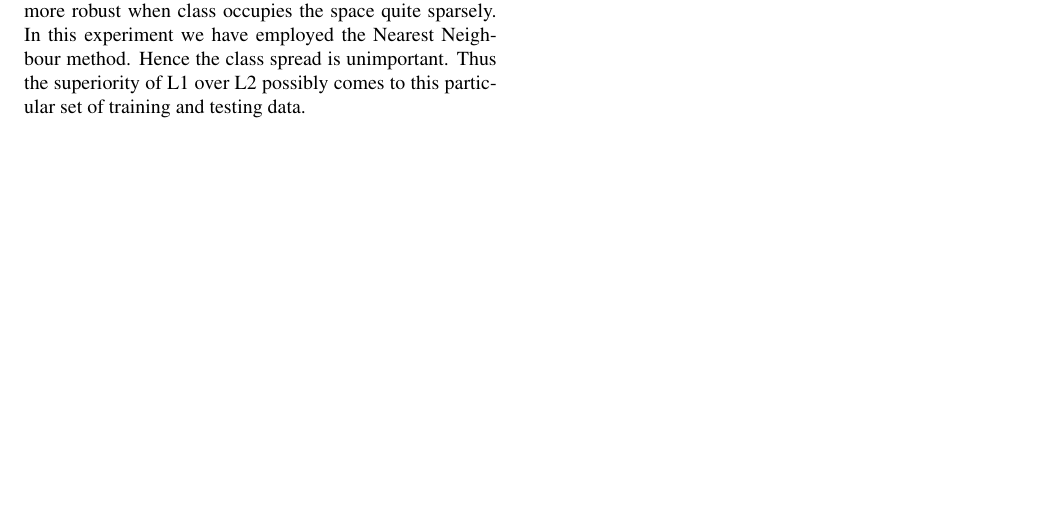
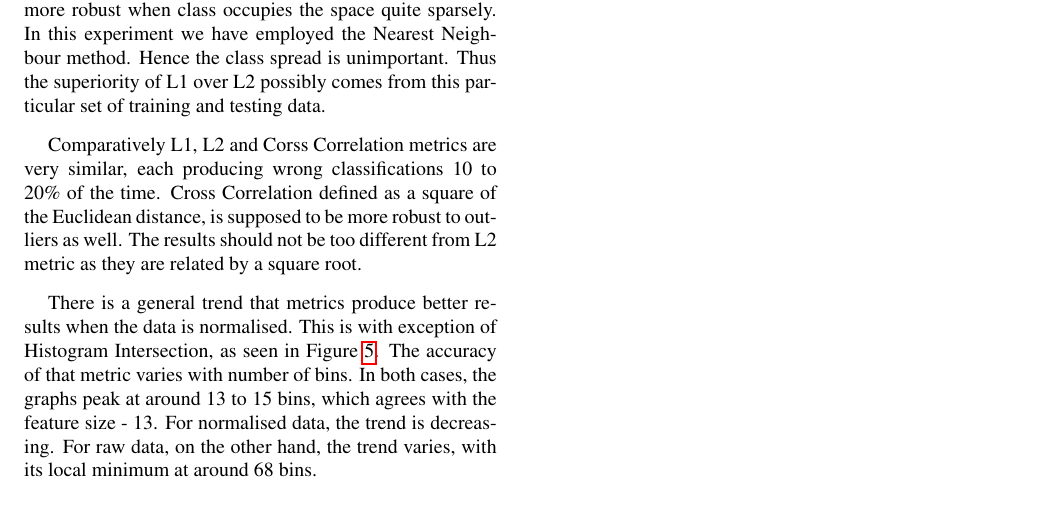
Before and after one commit to JHertz5/PatRec2, a LaTeX paper (Report/Report.tex): part of page 3 of 3, cut so that both start at the same text, the shorter picture padded with empty space. Compiled offline with pdfLaTeX.

Commit message:
repin' 7

```diff
--- a/Report/Report.tex
+++ b/Report/Report.tex
@@ -200,7 +200,13 @@ The tests employed feature vectors of length 13 each as histograms, with the exc
 \label{fig:hist}}
 \end{figure}
 
-Following from Table \ref{tab:MissMetric} it can be deduced that Chi-Squared metric produces best results for both sets of data - raw and normalised. It is however surprising that L1 has produced results more accurate than L2 in either case. It is said \cite{L1L2} that L2 theoretically is superior over L1 as it preserves the distance energy. However, the same source reports that there are practical situations when L1 might be better, such as when there are outliers. L1 is reported to be more robust when class occupies the space quite sparsely. In this experiment we have employed the Nearest Neighbour method. Hence the class spread is unimportant. Thus the superiority of L1 over L2 possibly comes to this particular set of training and testing data.
+Following from Table \ref{tab:MissMetric} it can be deduced that Chi-Squared metric produces best results for both sets of data - raw and normalised. It is however surprising that L1 has produced results more accurate than L2 in either case. It is said \cite{L1L2} that L2 theoretically is superior over L1 as it preserves the distance energy. However, the same source reports that there are practical situations when L1 might be better, such as when there are outliers. L1 is reported to be more robust when class occupies the space quite sparsely. In this experiment we have employed the Nearest Neighbour method. Hence the class spread is unimportant. Thus the superiority of L1 over L2 possibly comes from this particular set of training and testing data.
+
+Comparatively L1, L2 and Corss Correlation metrics are very similar, each producing wrong classifications 10 to 20\% of the time. Cross Correlation defined as a square of the Euclidean distance, is supposed to be more robust to outliers as well. The results should not be too different from L2 metric as they are related by a square root.
+
+There is a general trend that metrics produce better results when the data is normalised. This is with exception of Histogram Intersection, as seen in Figure \ref{fig:hist}. The accuracy of that metric varies with number of bins. In both cases, the graphs peak at around 13 to 15 bins, which agrees with the feature size - 13.
+For normalised data, the trend is decreasing. For raw data, on the other hand, the trend varies, with its local minimum at around 68 bins.
+
 \subsection{Mahalanobis Distance Metric}
 
 \section{K-means Clustering}
```
Also changed, not shown: Report/Report.pdf.
